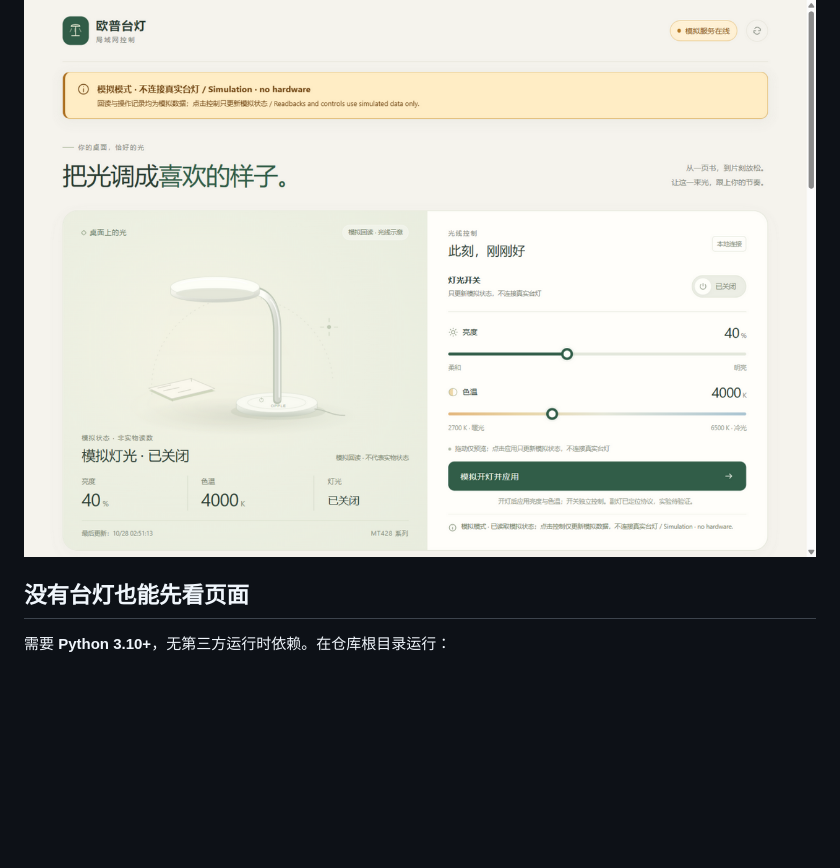
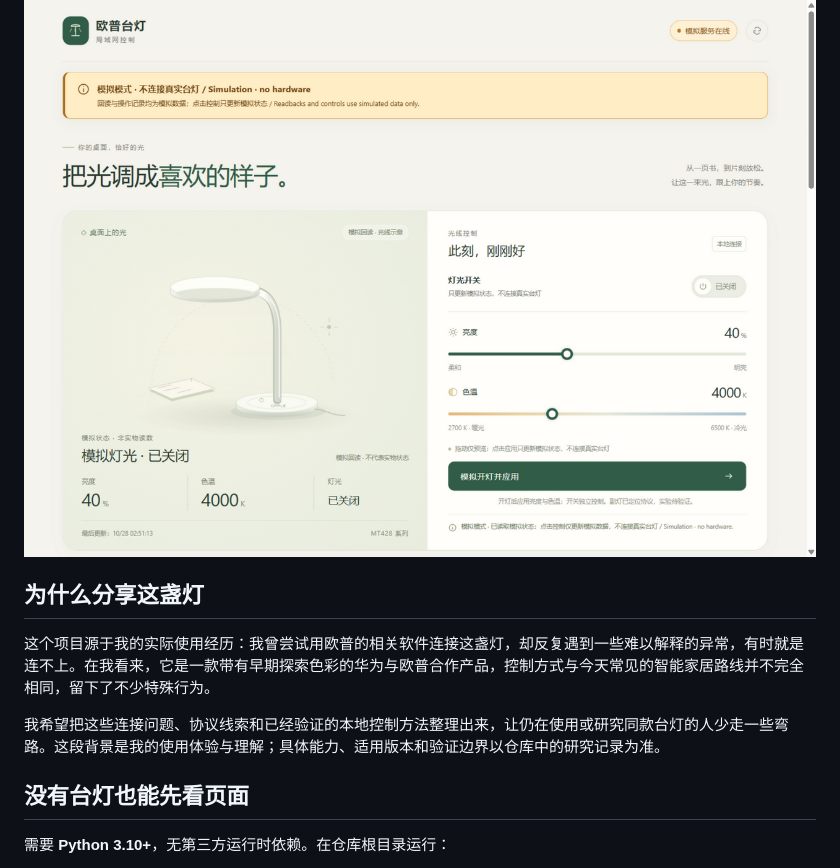
Before and after one commit to youli-naixu/opple-mt428-local, a Markdown page: README.zh-CN.md, the part around the change. Drawn GitHub-style; blank space fills up the shorter version.

```diff
--- a/README.zh-CN.md
+++ b/README.zh-CN.md
@@ -11,6 +11,12 @@
 这是独立社区研究，与欧普、华为、博联、Home Assistant 无隶属、赞助或认可关系。仓库不包含厂商 APK、反编译代码、固件、SDK、Logo、凭据或原始抓包。
 
 ![模拟模式网页预览，不连接真实台灯](docs/images/demo-simulation.png)
+
+## 为什么分享这盏灯
+
+这个项目源于我的实际使用经历：我曾尝试用欧普的相关软件连接这盏灯，却反复遇到一些难以解释的异常，有时就是连不上。在我看来，它是一款带有早期探索色彩的华为与欧普合作产品，控制方式与今天常见的智能家居路线并不完全相同，留下了不少特殊行为。
+
+我希望把这些连接问题、协议线索和已经验证的本地控制方法整理出来，让仍在使用或研究同款台灯的人少走一些弯路。这段背景是我的使用体验与理解；具体能力、适用版本和验证边界以仓库中的研究记录为准。
 
 ## 没有台灯也能先看页面
 
```
Also changed, not shown: README.md (+6 -0 lines).
